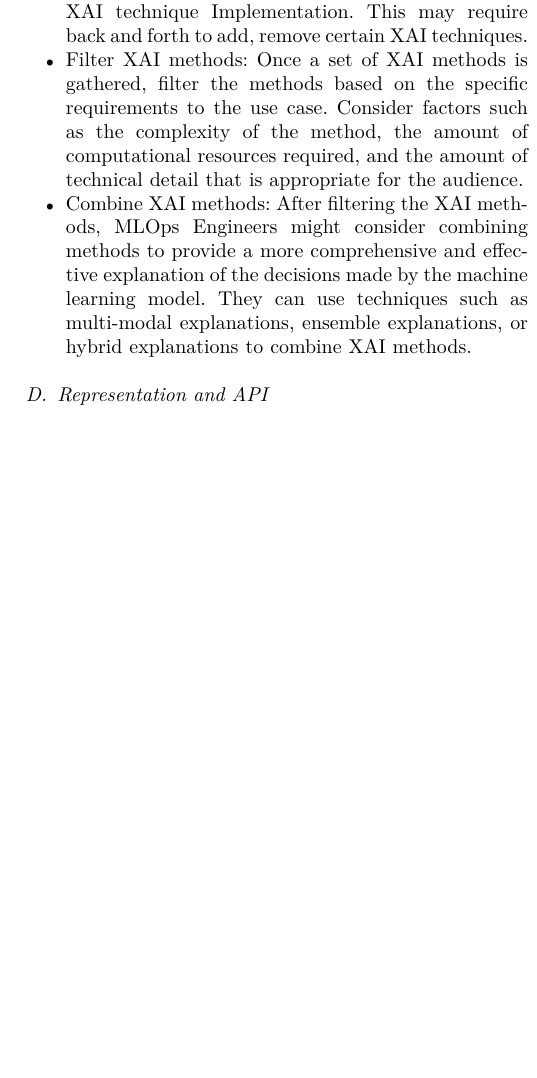
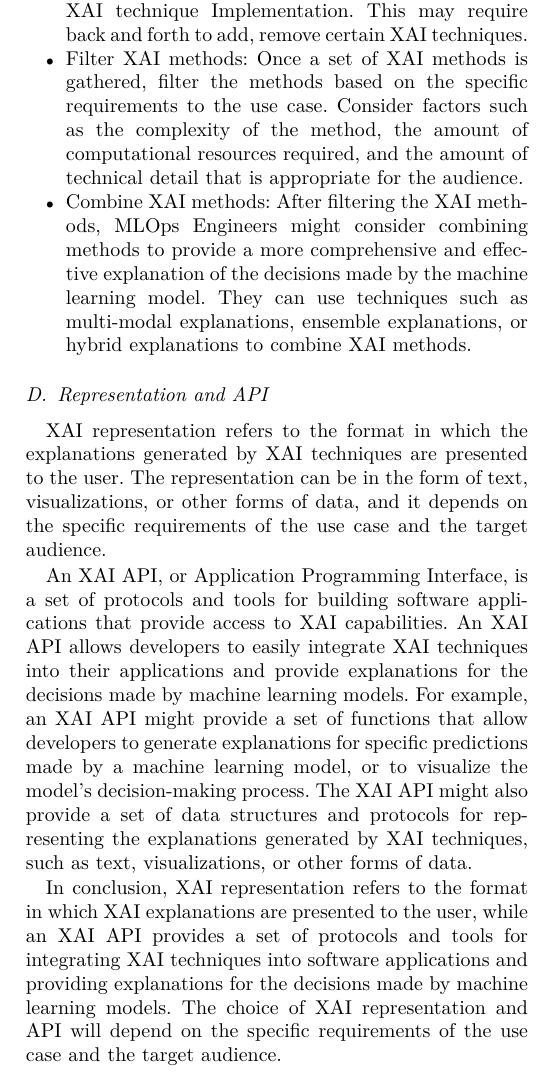
Before and after one commit to eneghawi/COMPSAC-2023, a LaTeX paper (compsac2023.tex): part of one column of page 6 of 7, cut so that both start at the same text, the shorter picture padded with empty space. Compiled offline with pdfLaTeX; a missing font is replaced by an installed copy or a similar font; a LaTeX package or settings file that is missing is left out.

Commit message:
Added all the stuff

```diff
--- a/compsac2023.tex
+++ b/compsac2023.tex
@@ -187,6 +187,11 @@ These categories are not mutually exclusive and some XAI techniques may fall int
 	\item Combine XAI methods: After filtering the XAI methods, MLOps Engineers might consider combining methods to provide a more comprehensive and effective explanation of the decisions made by the machine learning model. They can use techniques such as multi-modal explanations, ensemble explanations, or hybrid explanations to combine XAI methods.
 \end{itemize}
 \subsection{Representation and API}
+XAI representation refers to the format in which the explanations generated by XAI techniques are presented to the user. The representation can be in the form of text, visualizations, or other forms of data, and it depends on the specific requirements of the use case and the target audience.
+
+An XAI API, or Application Programming Interface, is a set of protocols and tools for building software applications that provide access to XAI capabilities. An XAI API allows developers to easily integrate XAI techniques into their applications and provide explanations for the decisions made by machine learning models. For example, an XAI API might provide a set of functions that allow developers to generate explanations for specific predictions made by a machine learning model, or to visualize the model's decision-making process. The XAI API might also provide a set of data structures and protocols for representing the explanations generated by XAI techniques, such as text, visualizations, or other forms of data.
+
+In conclusion, XAI representation refers to the format in which XAI explanations are presented to the user, while an XAI API provides a set of protocols and tools for integrating XAI techniques into software applications and providing explanations for the decisions made by machine learning models. The choice of XAI representation and API will depend on the specific requirements of the use case and the target audience.
 \paragraph{Positioning Figures and Tables} Place figures and tables at the top and
 bottom of columns. Avoid placing them in the middle of columns. Large
 figures and tables may span across both columns. Figure captions should be
```
Also changed, not shown: compsac2023.pdf, 2 other files.
